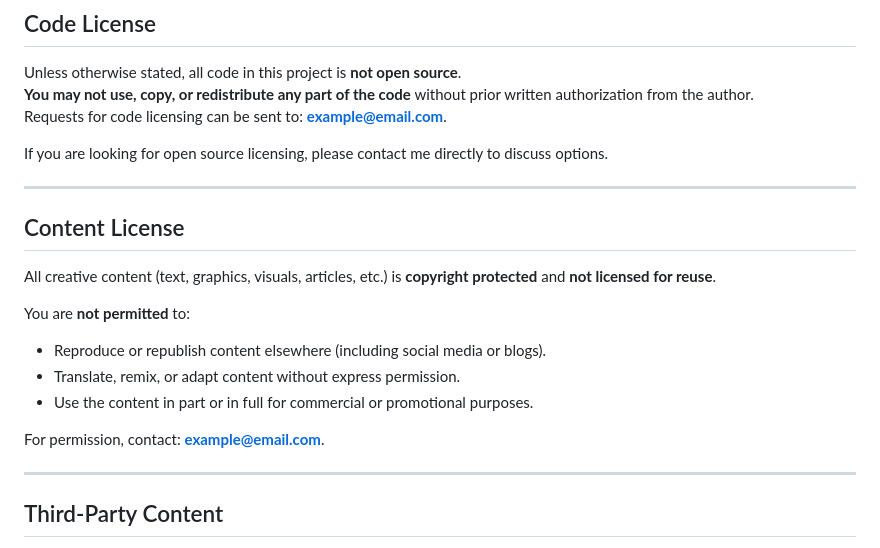
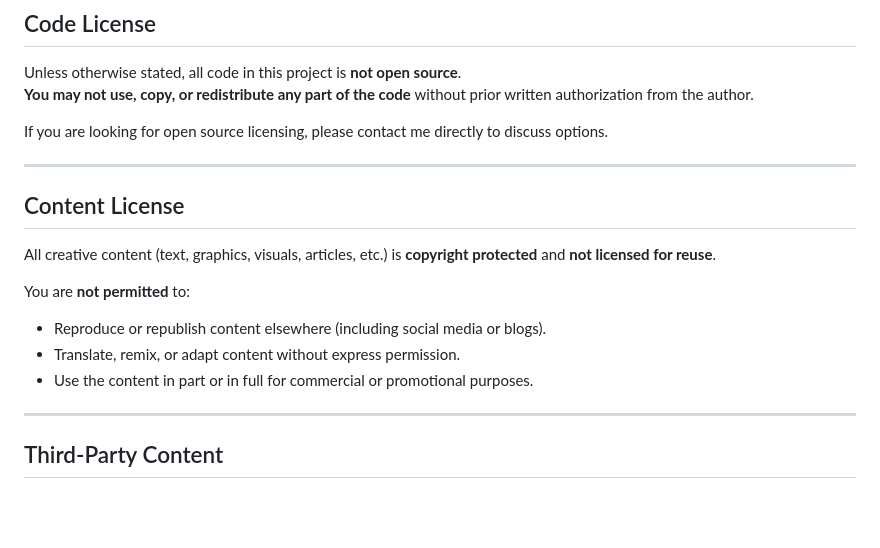
Before and after one commit to 6A7573743469736162656C/Ethereal_Reverie, a Markdown page: LICENSE.md, the part around the change. Rendered like a GitHub page; blank space fills up the shorter version.

```diff
--- a/LICENSE.md
+++ b/LICENSE.md
@@ -33,7 +33,6 @@ No part of the material may be reused, reproduced, or redistributed in any form
 
 Unless otherwise stated, all code in this project is **not open source**.
 **You may not use, copy, or redistribute any part of the code** without prior written authorization from the author.
-Requests for code licensing can be sent to: **example@email.com**.
 
 If you are looking for open source licensing, please contact me directly to discuss options.
 
@@ -48,8 +47,6 @@ You are **not permitted** to:
 - Reproduce or republish content elsewhere (including social media or blogs).
 - Translate, remix, or adapt content without express permission.
 - Use the content in part or in full for commercial or promotional purposes.
-
-For permission, contact: **example@email.com**.
 
 ---
 
```
